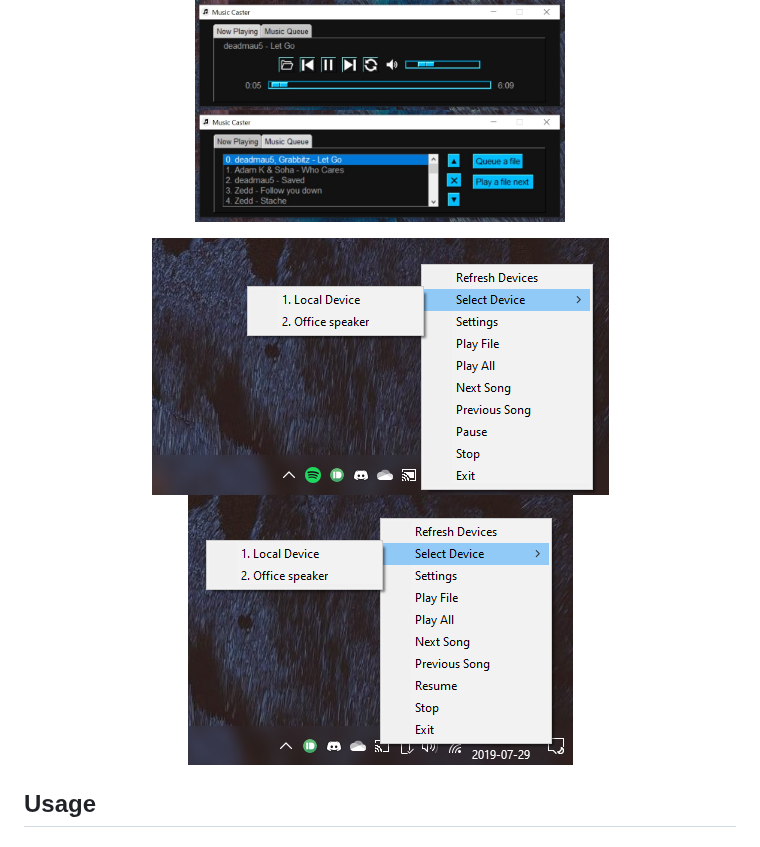
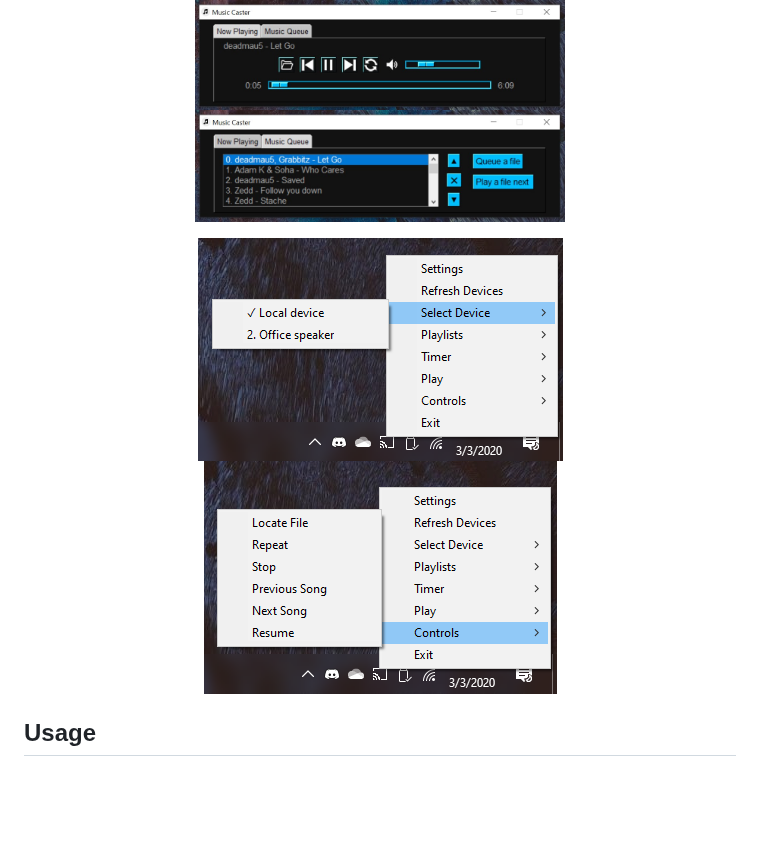
Before and after one commit to elibroftw/music-caster, a Markdown page: README.md, the part around the change. GitHub-like rendering; pictures changed too: resources/Tray Idle.png (added), resources/Tray Paused.png, resources/Tray Playing.png (deleted); blank space fills up the shorter version.

Commit message:
Added screenshots

```diff
--- a/README.md
+++ b/README.md
@@ -20,7 +20,7 @@ Click the image below for a video demo.
   <img src="https://raw.githubusercontent.com/elibroftw/music-caster/master/resources/Main%20GUI%20tab2.jpg" width=370px alt="Main GUI tab1">
 </p>
 <p align="center">
-  <img src="https://github.com/elibroftw/music-caster/blob/master/resources/Tray%20Playing.png?raw=true" alt="Tray playing screenshot">
+  <img src="https://github.com/elibroftw/music-caster/blob/master/resources/Tray%20Idle.png?raw=true" alt="Tray playing screenshot">
   <img src="https://github.com/elibroftw/music-caster/blob/master/resources/Tray%20Paused.png?raw=true" alt="Settings window screenshot">
 </p>
 
```
Also changed, not shown: resources/Tray Startup.png (deleted).
